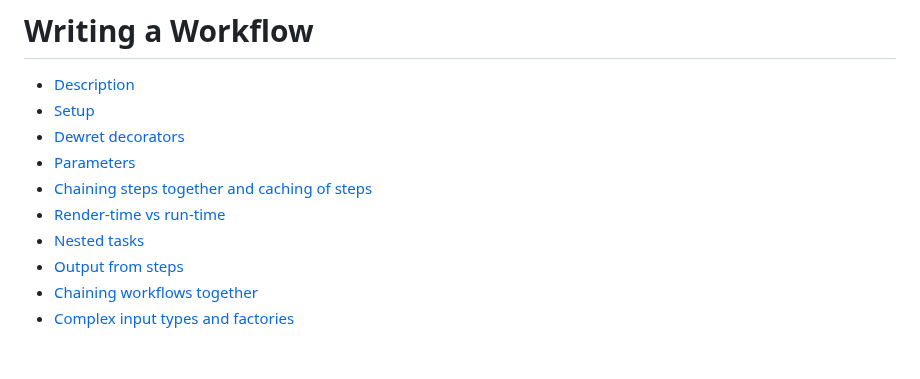
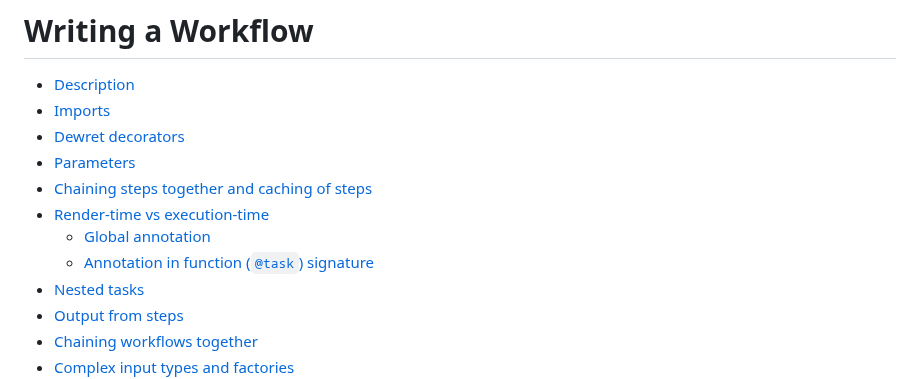
Before and after one commit to flaxandteal/dewret, a Markdown page: docs/writing_a_workflow.md, the part around one of its changes. Drawn GitHub-style; blank space fills up the shorter version.

```diff
--- a/docs/writing_a_workflow.md
+++ b/docs/writing_a_workflow.md
@@ -1,10 +1,12 @@
 # Writing a Workflow <!-- omit in toc -->
 - [Description](#description)
-- [Setup](#setup)
+- [Imports](#imports)
 - [Dewret decorators](#dewret-decorators)
 - [Parameters](#parameters)
 - [Chaining steps together and caching of steps](#chaining-steps-together-and-caching-of-steps)
-- [Render-time vs run-time](#render-time-vs-run-time)
+- [Render-time vs execution-time](#render-time-vs-execution-time)
+  - [Global annotation](#global-annotation)
+  - [Annotation in function (`@task`) signature](#annotation-in-function-task-signature)
 - [Nested tasks](#nested-tasks)
 - [Output from steps](#output-from-steps)
 - [Chaining workflows together](#chaining-workflows-together)
```
Also changed, not shown: other parts of docs/writing_a_workflow.md (+68 -2 lines), docs/quickstart.md (+1 -0 lines).
